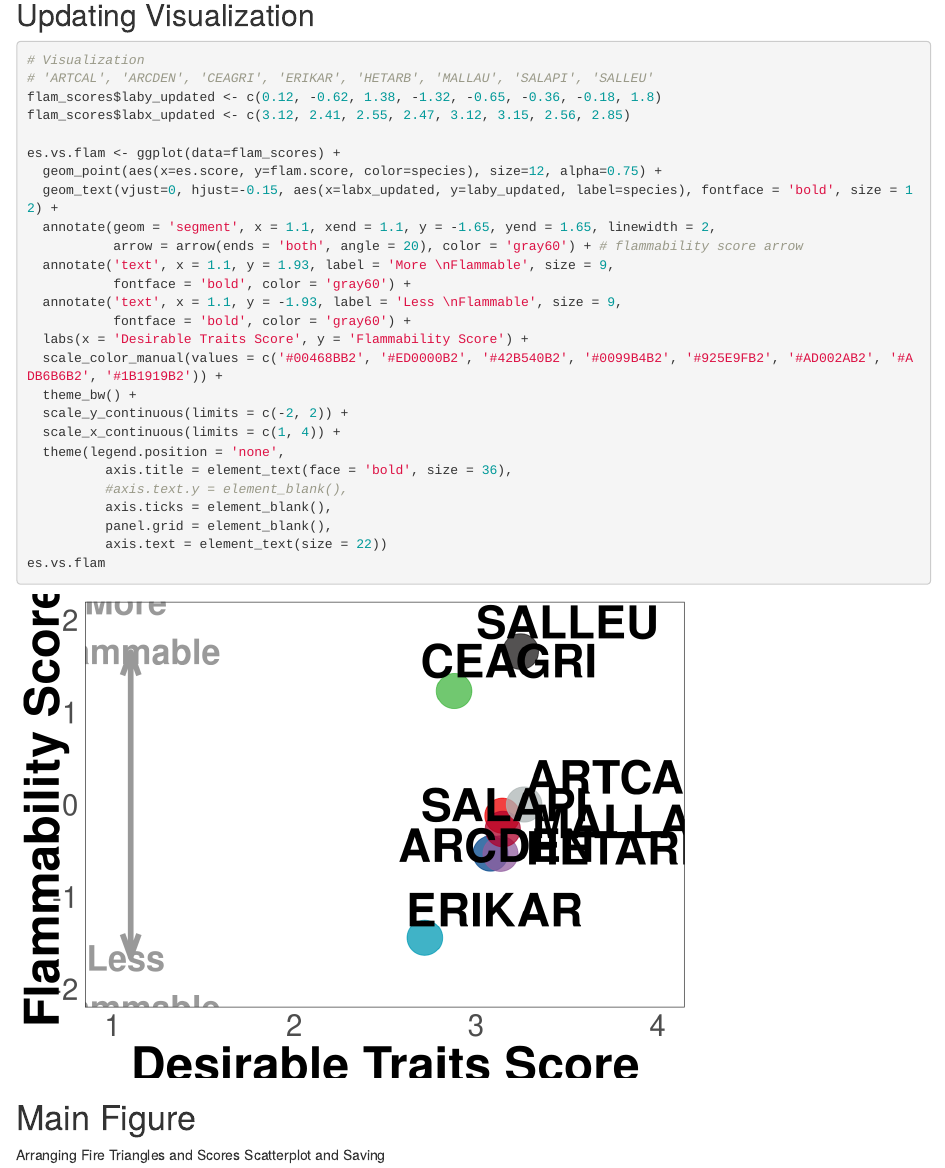
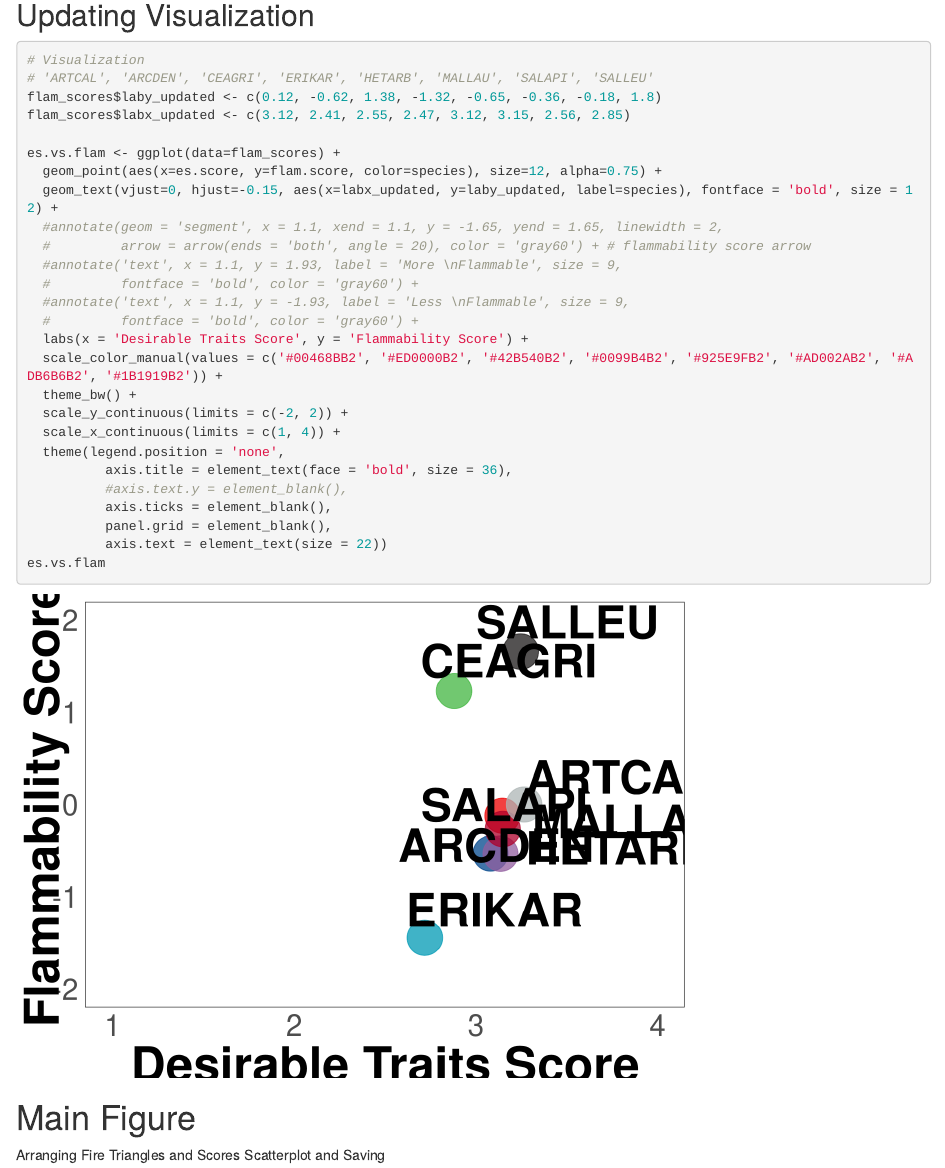
Before and after one commit to celebrezze/lab-flammability-testing-2022, an R Markdown document (scripts/conceptual_figures.Rmd): the page in a window 1100 px wide, from 4750 px down. Rendered offline with R 4.5, knitr and Pandoc, with nearby package versions; some code elsewhere in the file could not run offline.

Commit message:
Conceptual plot update (remove arrow)

```diff
--- a/scripts/conceptual_figures.Rmd
+++ b/scripts/conceptual_figures.Rmd
@@ -198,12 +198,12 @@ flam_scores$labx_updated <- c(3.12, 2.41, 2.55, 2.47, 3.12, 3.15, 2.56, 2.85)
 es.vs.flam <- ggplot(data=flam_scores) +
   geom_point(aes(x=es.score, y=flam.score, color=species), size=12, alpha=0.75) +
   geom_text(vjust=0, hjust=-0.15, aes(x=labx_updated, y=laby_updated, label=species), fontface = 'bold', size = 12) +
-  annotate(geom = 'segment', x = 1.1, xend = 1.1, y = -1.65, yend = 1.65, linewidth = 2,
-           arrow = arrow(ends = 'both', angle = 20), color = 'gray60') + # flammability score arrow
-  annotate('text', x = 1.1, y = 1.93, label = 'More \nFlammable', size = 9,
-           fontface = 'bold', color = 'gray60') +
-  annotate('text', x = 1.1, y = -1.93, label = 'Less \nFlammable', size = 9,
-           fontface = 'bold', color = 'gray60') +
+  #annotate(geom = 'segment', x = 1.1, xend = 1.1, y = -1.65, yend = 1.65, linewidth = 2,
+  #         arrow = arrow(ends = 'both', angle = 20), color = 'gray60') + # flammability score arrow
+  #annotate('text', x = 1.1, y = 1.93, label = 'More \nFlammable', size = 9,
+  #         fontface = 'bold', color = 'gray60') +
+  #annotate('text', x = 1.1, y = -1.93, label = 'Less \nFlammable', size = 9,
+  #         fontface = 'bold', color = 'gray60') +
   labs(x = 'Desirable Traits Score', y = 'Flammability Score') +
   scale_color_manual(values = c('#00468BB2', '#ED0000B2', '#42B540B2', '#0099B4B2', '#925E9FB2', '#AD002AB2', '#ADB6B6B2', '#1B1919B2')) +
   theme_bw() +
```
Also changed, not shown: figures/main_figures/Fig7_conceptual_plot.png, 1 other file.
